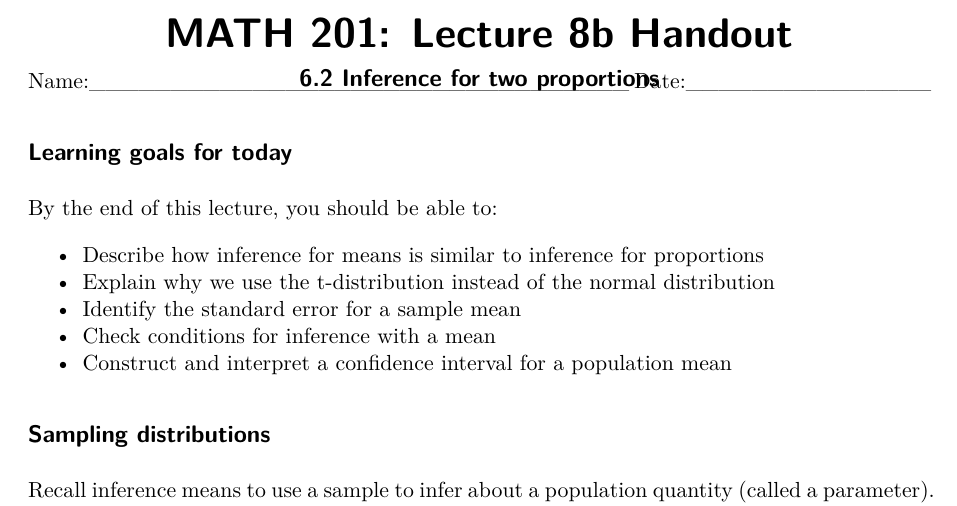
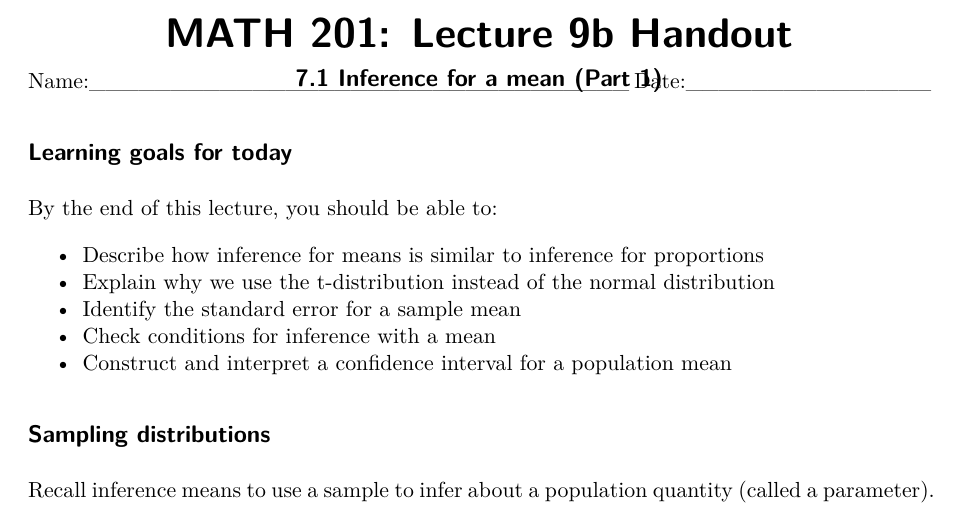
Before and after one commit to CatalinaMedina/csuci-math201-s26, a Quarto document (week-09/handout-9b.qmd): part of page 1 of 3, cut so that both start at the same text. Rendered offline with R 4.5, knitr and Pandoc in place of Quarto, then LaTeX, with nearby package versions.

Commit message:
changed to 9b

```diff
--- a/week-09/handout-9a.qmd
+++ b/week-09/handout-9b.qmd
@@ -1,6 +1,6 @@
 ---
-title: "MATH 201: Lecture 8b Handout"
-subtitle: "6.2 Inference for two proportions"
+title: "MATH 201: Lecture 9b Handout"
+subtitle: "7.1 Inference for a mean (Part 1)"
 format:
   pdf:
     echo: false
```
Also changed, not shown: week-09/handout-9a.pdf (deleted), week-09/handout-9b.pdf (added).
